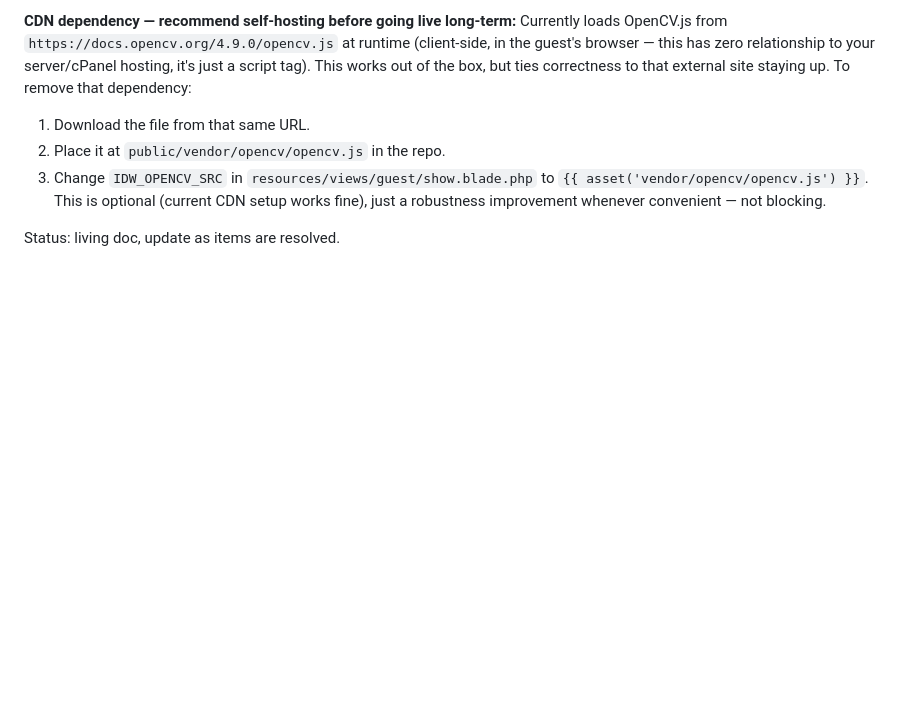
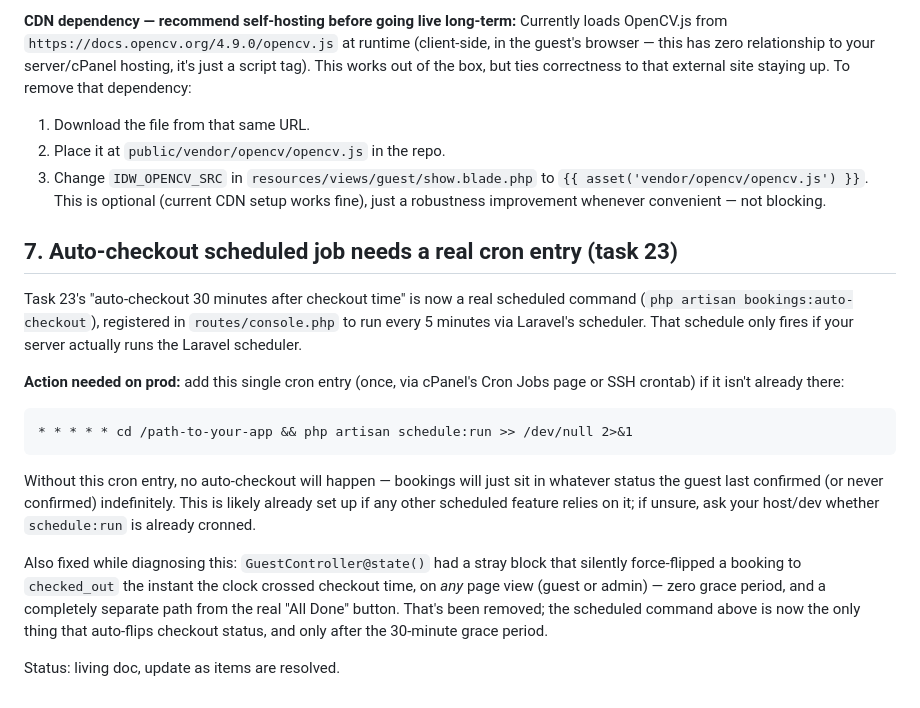
Before and after one commit to patrickodeh1/Guesthub, a Markdown page: PROD_INSTRUCTIONS.md, the part around the change. Drawn GitHub-style; blank space fills up the shorter version.

Commit message:
docs: mark tasks 12 and 23 done; add prod cron requirement for auto-checkout scheduler

````diff
--- a/PROD_INSTRUCTIONS.md
+++ b/PROD_INSTRUCTIONS.md
@@ -148,4 +148,28 @@ dependency:
 This is optional (current CDN setup works fine), just a robustness improvement
 whenever convenient — not blocking.
 
+## 7. Auto-checkout scheduled job needs a real cron entry (task 23)
+
+Task 23's "auto-checkout 30 minutes after checkout time" is now a real scheduled
+command (`php artisan bookings:auto-checkout`), registered in
+`routes/console.php` to run every 5 minutes via Laravel's scheduler. That
+schedule only fires if your server actually runs the Laravel scheduler.
+
+**Action needed on prod:** add this single cron entry (once, via cPanel's Cron
+Jobs page or SSH crontab) if it isn't already there:
+```
+* * * * * cd /path-to-your-app && php artisan schedule:run >> /dev/null 2>&1
+```
+Without this cron entry, no auto-checkout will happen — bookings will just sit
+in whatever status the guest last confirmed (or never confirmed) indefinitely.
+This is likely already set up if any other scheduled feature relies on it;
+if unsure, ask your host/dev whether `schedule:run` is already cronned.
+
+Also fixed while diagnosing this: `GuestController@state()` had a stray block
+that silently force-flipped a booking to `checked_out` the instant the clock
+crossed checkout time, on *any* page view (guest or admin) — zero grace period,
+and a completely separate path from the real "All Done" button. That's been
+removed; the scheduled command above is now the only thing that auto-flips
+checkout status, and only after the 30-minute grace period.
+
 Status: living doc, update as items are resolved.
````
Also changed, not shown: TASKS.md (+19 -3 lines).
